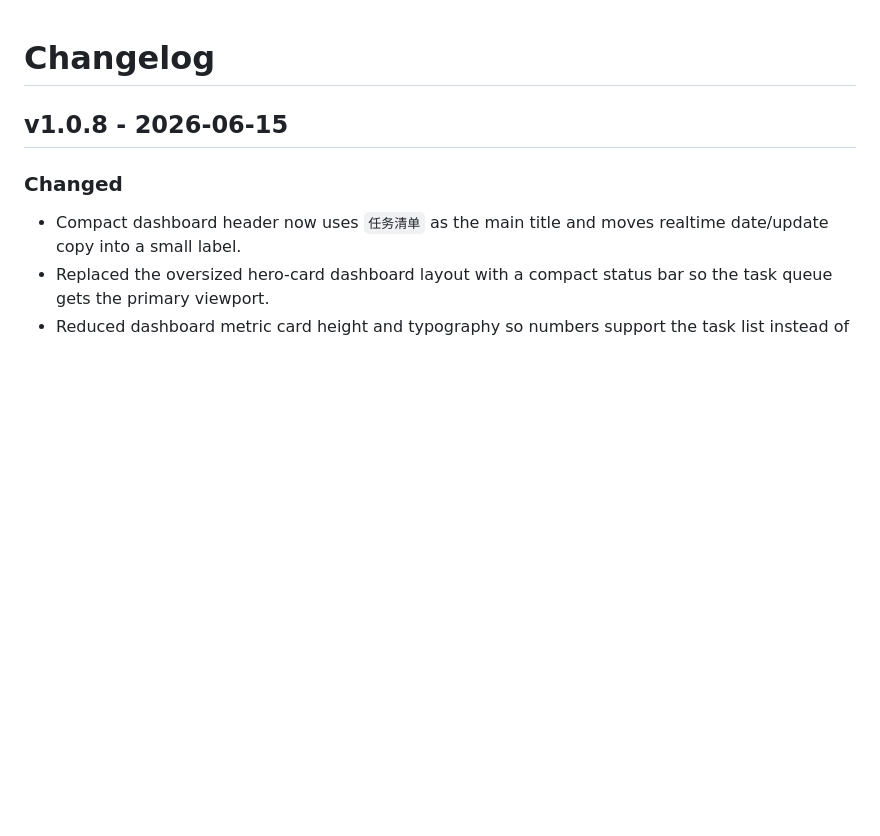
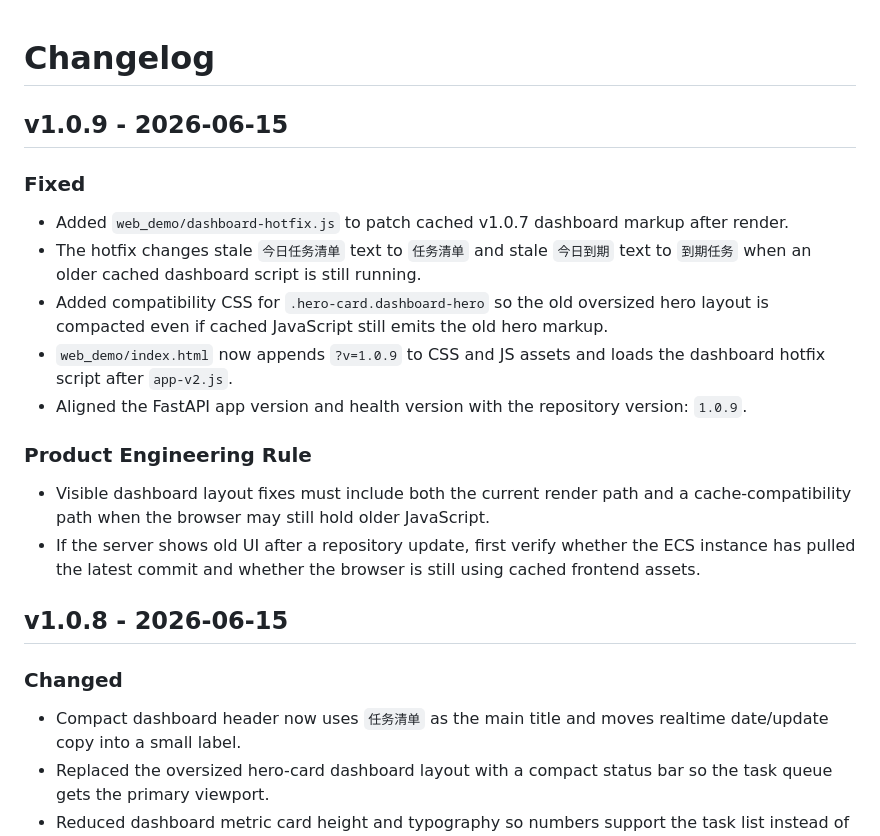
Before and after one commit to yu5-520/AI-e-commerce-assistant, a Markdown page: versioning/CHANGELOG.md, the part around the change. Rendered like a GitHub page; blank space fills up the shorter version.

Commit message:
docs: log dashboard cached markup hotfix

```diff
--- a/versioning/CHANGELOG.md
+++ b/versioning/CHANGELOG.md
@@ -1,4 +1,17 @@
 # Changelog
+
+## v1.0.9 - 2026-06-15
+
+### Fixed
+- Added `web_demo/dashboard-hotfix.js` to patch cached v1.0.7 dashboard markup after render.
+- The hotfix changes stale `今日任务清单` text to `任务清单` and stale `今日到期` text to `到期任务` when an older cached dashboard script is still running.
+- Added compatibility CSS for `.hero-card.dashboard-hero` so the old oversized hero layout is compacted even if cached JavaScript still emits the old hero markup.
+- `web_demo/index.html` now appends `?v=1.0.9` to CSS and JS assets and loads the dashboard hotfix script after `app-v2.js`.
+- Aligned the FastAPI app version and health version with the repository version: `1.0.9`.
+
+### Product Engineering Rule
+- Visible dashboard layout fixes must include both the current render path and a cache-compatibility path when the browser may still hold older JavaScript.
+- If the server shows old UI after a repository update, first verify whether the ECS instance has pulled the latest commit and whether the browser is still using cached frontend assets.
 
 ## v1.0.8 - 2026-06-15
 
```
